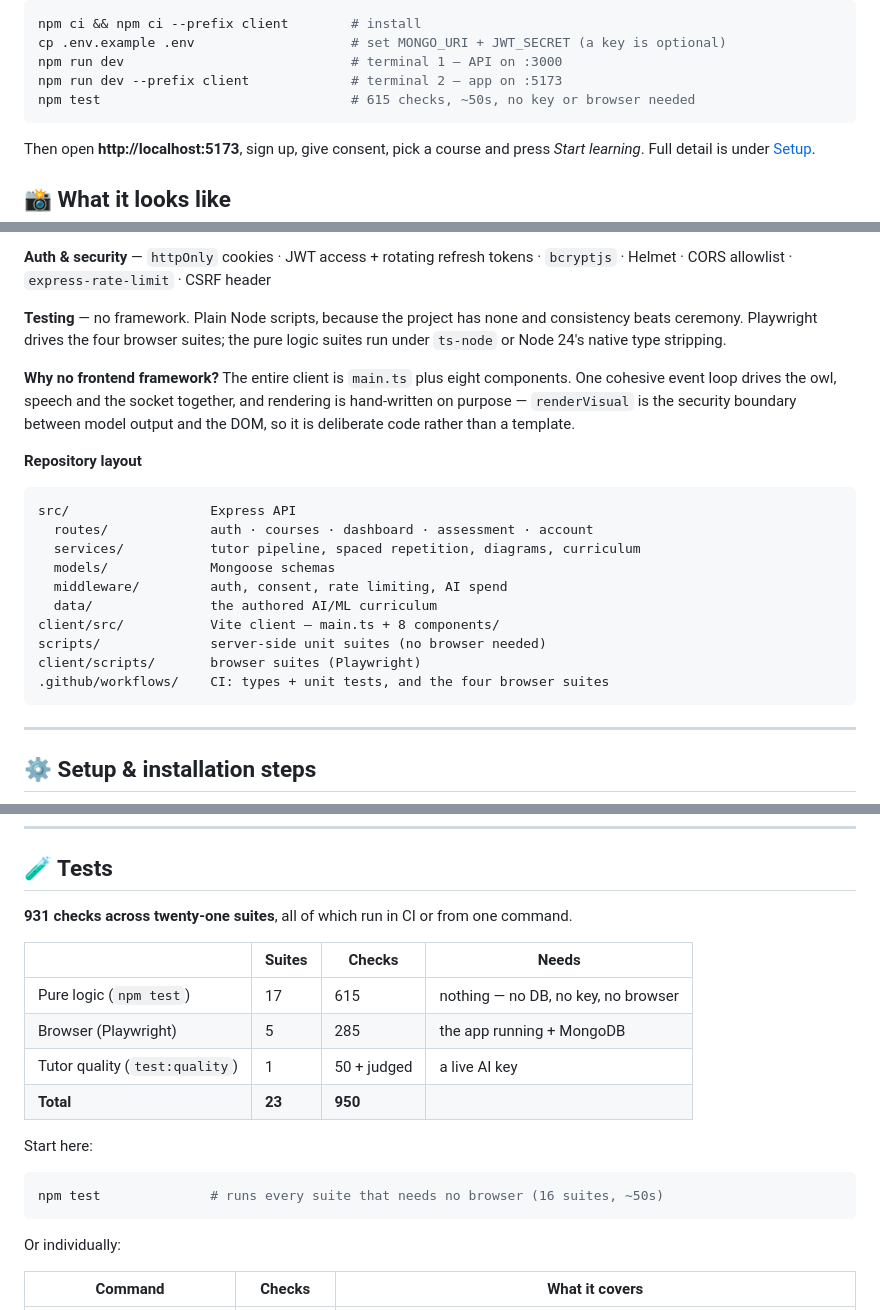
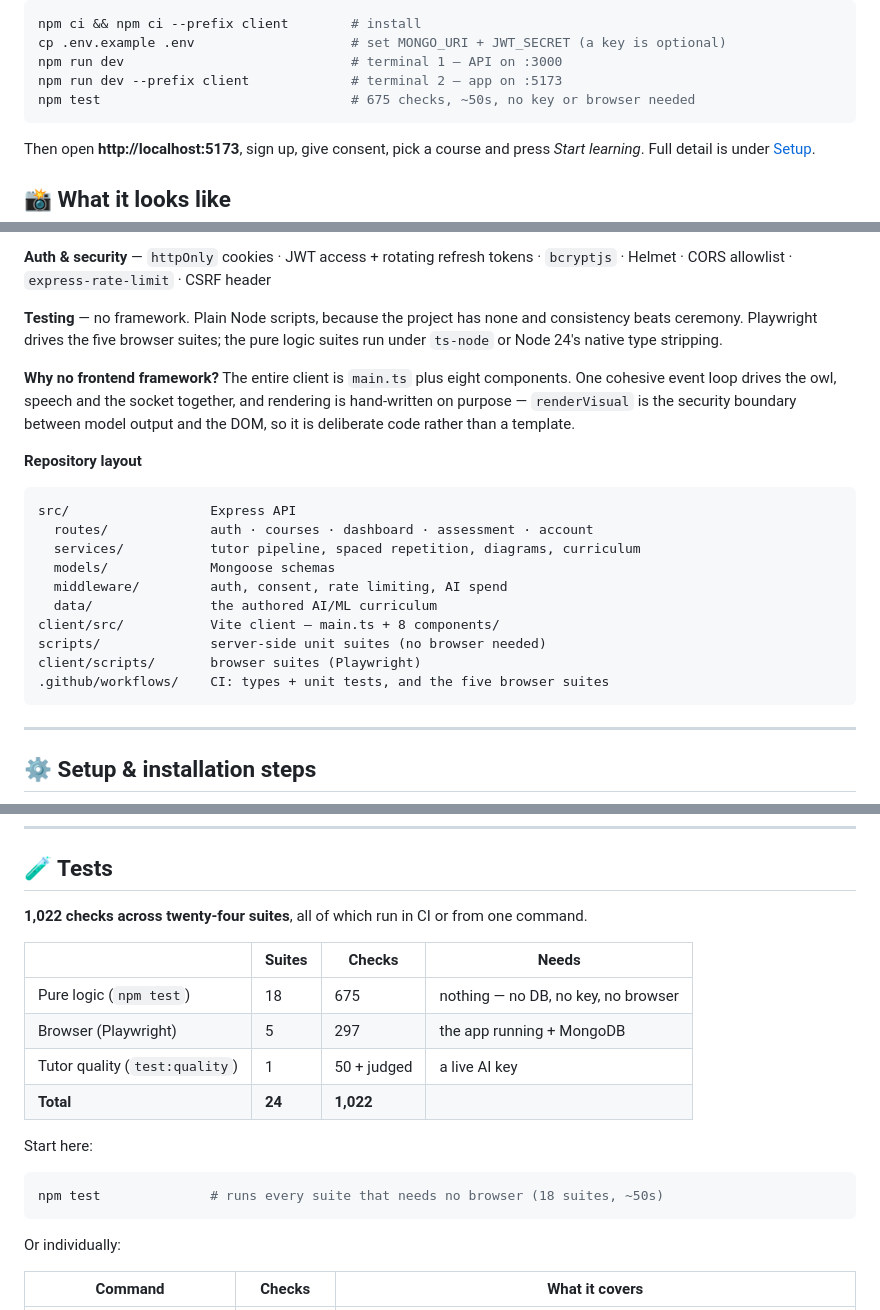
Before and after one commit to anandtudu078/agent-ed, a Markdown page: README.md, 3 parts joined by grey strips. GitHub-like rendering.

Commit message:
docs: correct the test counts, and add the streak suite to the table
The streak PR added test:streak to npm test but never touched the README, so the numbers had drifted three ways at once: the quickstart said 615, the summary said 931 across twenty-one suites, and the table's own total said 950 across twenty-three. Nothing matched anything.

Recounted from actual runs rather than by arithmetic. npm test reports 18 suites and 675 checks; the old per-suite rows summed to exactly 615, and streak's 51 plus the PDF work's 9 account for the whole difference. The summary line and the table now agree with each other and with a real run.

Also fixes two counts that were wrong independently of the streak work: 'four browser suites' is five everywhere it appears (CI runs login, security, ui, workflow and playback), and the quickstart said 16 suites where the script runs 18.

Browser-suite check counts are left as documented. They need MongoDB and a running app, neither available here, so they could not be re-measured; they are carried forward unchanged and only the totals are restated to match them.

Verified after rebasing onto the PDF branch: server and client tsc --noEmit clean; npm test 18/18 suites, 675/675 checks.

````diff
--- a/README.md
+++ b/README.md
@@ -12,7 +12,7 @@ npm ci && npm ci --prefix client        # install
 cp .env.example .env                    # set MONGO_URI + JWT_SECRET (a key is optional)
 npm run dev                             # terminal 1 — API on :3000
 npm run dev --prefix client             # terminal 2 — app on :5173
-npm test                                # 615 checks, ~50s, no key or browser needed
+npm test                                # 675 checks, ~50s, no key or browser needed
 ```
 
 Then open **http://localhost:5173**, sign up, give consent, pick a course and press
@@ -163,7 +163,7 @@ free tier pinned at zero does not add its retries to every reply.
 `bcryptjs` · Helmet · CORS allowlist · `express-rate-limit` · CSRF header
 
 **Testing** — no framework. Plain Node scripts, because the project has none and
-consistency beats ceremony. Playwright drives the four browser suites; the pure
+consistency beats ceremony. Playwright drives the five browser suites; the pure
 logic suites run under `ts-node` or Node 24's native type stripping.
 
 **Why no frontend framework?** The entire client is `main.ts` plus eight
@@ -184,7 +184,7 @@ src/                  Express API
 client/src/           Vite client — main.ts + 8 components/
 scripts/              server-side unit suites (no browser needed)
 client/scripts/       browser suites (Playwright)
-.github/workflows/    CI: types + unit tests, and the four browser suites
+.github/workflows/    CI: types + unit tests, and the five browser suites
 ```
 
 ---
@@ -340,19 +340,19 @@ and the dashboard all work. Only the tutor, assessments and diagrams need one.
 
 ## 🧪 Tests
 
-**931 checks across twenty-one suites**, all of which run in CI or from one command.
+**1,022 checks across twenty-four suites**, all of which run in CI or from one command.
 
 | | Suites | Checks | Needs |
 |---|---|---|---|
-| Pure logic (`npm test`) | 17 | 615 | nothing — no DB, no key, no browser |
-| Browser (Playwright) | 5 | 285 | the app running + MongoDB |
+| Pure logic (`npm test`) | 18 | 675 | nothing — no DB, no key, no browser |
+| Browser (Playwright) | 5 | 297 | the app running + MongoDB |
 | Tutor quality (`test:quality`) | 1 | 50 + judged | a live AI key |
-| **Total** | **23** | **950** | |
+| **Total** | **24** | **1,022** | |
 
 Start here:
 
 ```bash
-npm test              # runs every suite that needs no browser (16 suites, ~50s)
+npm test              # runs every suite that needs no browser (18 suites, ~50s)
 ```
 
 Or individually:
````
Also changed, not shown: other parts of README.md (+2 -1 lines).
